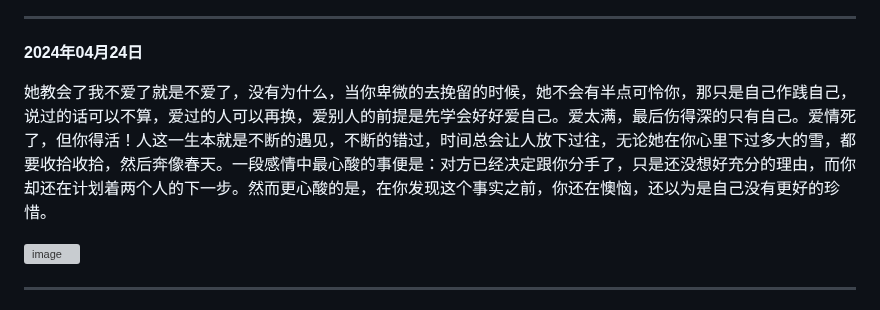
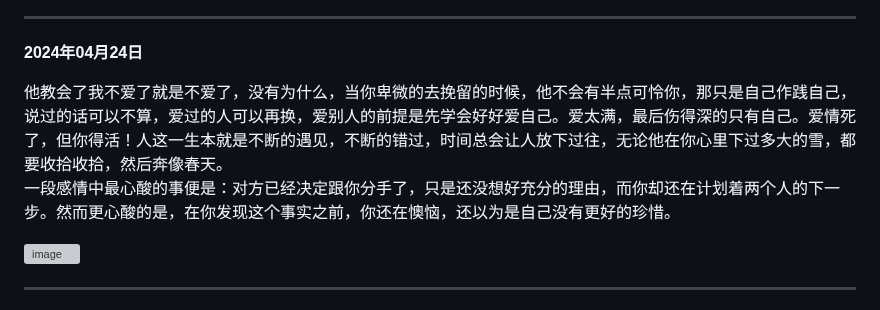
Before and after one commit to heyebei/emotion, a Markdown page: readme.md, the part around the change. Rendered like a GitHub page; grey boxes are pictures that could not be loaded.

Commit message:
更新 readme.md

```diff
--- a/readme.md
+++ b/readme.md
@@ -136,7 +136,8 @@
 
 **2024年04月24日**
 
-她教会了我不爱了就是不爱了，没有为什么，当你卑微的去挽留的时候，她不会有半点可怜你，那只是自己作践自己，说过的话可以不算，爱过的人可以再换，爱别人的前提是先学会好好爱自己。爱太满，最后伤得深的只有自己。爱情死了，但你得活！人这一生本就是不断的遇见，不断的错过，时间总会让人放下过往，无论她在你心里下过多大的雪，都要收拾收拾，然后奔像春天。一段感情中最心酸的事便是：对方已经决定跟你分手了，只是还没想好充分的理由，而你却还在计划着两个人的下一步。然而更心酸的是，在你发现这个事实之前，你还在懊恼，还以为是自己没有更好的珍惜。
+他教会了我不爱了就是不爱了，没有为什么，当你卑微的去挽留的时候，他不会有半点可怜你，那只是自己作践自己，说过的话可以不算，爱过的人可以再换，爱别人的前提是先学会好好爱自己。爱太满，最后伤得深的只有自己。爱情死了，但你得活！人这一生本就是不断的遇见，不断的错过，时间总会让人放下过往，无论他在你心里下过多大的雪，都要收拾收拾，然后奔像春天。
+一段感情中最心酸的事便是：对方已经决定跟你分手了，只是还没想好充分的理由，而你却还在计划着两个人的下一步。然而更心酸的是，在你发现这个事实之前，你还在懊恼，还以为是自己没有更好的珍惜。
 
 ![image](image/2024042402.jpg)
 
```
